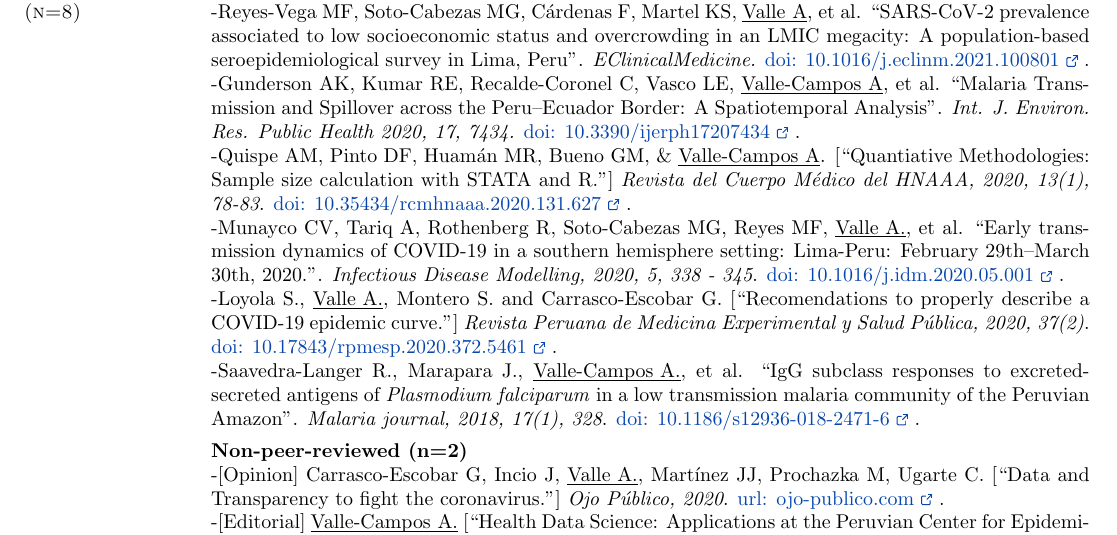
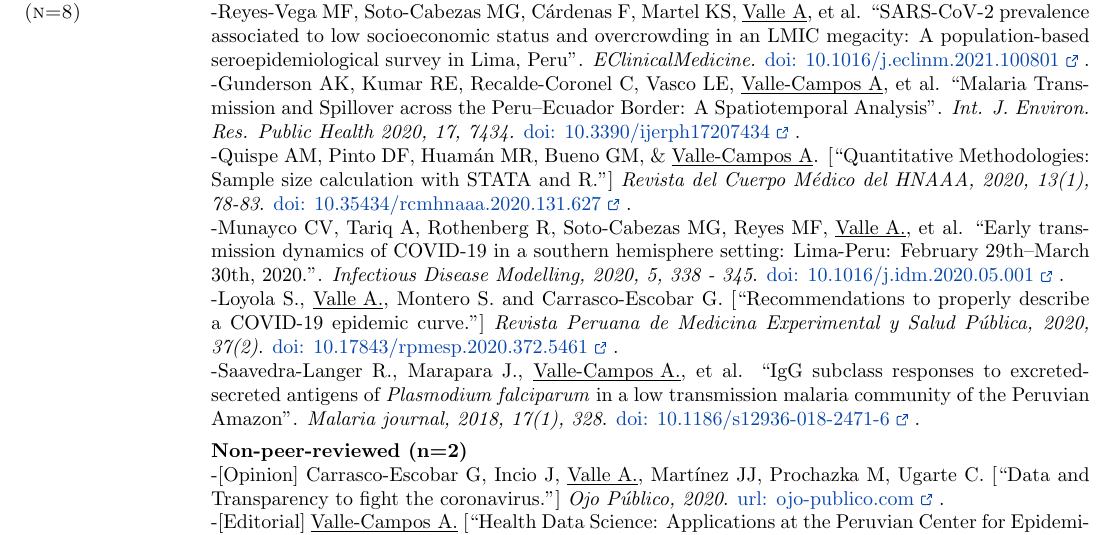
Before and after one commit to avallecam/resume, a LaTeX CV (current/resume_VALLE.tex): part of page 1 of 2, cut so that both start at the same text. The pictures show the PDF file cv-andree_vallecampos.pdf that the author committed with the source.

Commit message:
fix spanish-english typos

```diff
--- a/current/resume_VALLE.tex
+++ b/current/resume_VALLE.tex
@@ -277,9 +277,9 @@ Reproducibility. Open science. Teaching with evidence-based best-practices.
 {\bf Peer-reviewed (n=6)}\\
 -Reyes-Vega MF, Soto-Cabezas MG, Cárdenas F, Martel KS, \underline{\smash{Valle A}}, et al. ``{SARS-CoV-2 prevalence associated to low socioeconomic status and overcrowding in an LMIC megacity: A population-based seroepidemiological survey in Lima, Peru}". \textit{EClinicalMedicine.} \href{https://www.thelancet.com/journals/eclinm/article/PIIS2589-5370(21)00081-X/fulltext}{doi: 10.1016/j.eclinm.2021.100801 \ExternalLink}.\\
 -Gunderson AK, Kumar RE, Recalde-Coronel C, Vasco LE, \underline{\smash{Valle-Campos A}}, et al. ``{Malaria Transmission and Spillover across the Peru–Ecuador Border: A Spatiotemporal Analysis}". \textit{Int. J. Environ. Res. Public Health 2020, 17, 7434.} \href{https://doi.org/10.3390/ijerph17207434}{doi: 10.3390/ijerph17207434 \ExternalLink}.\\
--Quispe AM, Pinto DF, Huamán MR, Bueno GM, \& \underline{\smash{Valle-Campos A}}. [``Quantiative Methodologies: Sample size calculation with STATA and R."] \textit{Revista del Cuerpo Médico del HNAAA, 2020, 13(1), 78-83}. \href{https://doi.org/10.35434/rcmhnaaa.2020.131.627}{doi: 10.35434/rcmhnaaa.2020.131.627 \ExternalLink}.\\
+-Quispe AM, Pinto DF, Huamán MR, Bueno GM, \& \underline{\smash{Valle-Campos A}}. [``Quantitative Methodologies: Sample size calculation with STATA and R."] \textit{Revista del Cuerpo Médico del HNAAA, 2020, 13(1), 78-83}. \href{https://doi.org/10.35434/rcmhnaaa.2020.131.627}{doi: 10.35434/rcmhnaaa.2020.131.627 \ExternalLink}.\\
 -Munayco CV, Tariq A, Rothenberg R, Soto-Cabezas MG, Reyes MF, \underline{\smash{Valle A.}}, et al. ``{Early transmission dynamics of COVID-19 in a southern hemisphere setting: Lima-Peru: February 29th--March 30th, 2020.}". \textit{Infectious Disease Modelling, 2020, 5, 338 - 345}. \href{https://doi.org/10.1016/j.idm.2020.05.001}{doi: 10.1016/j.idm.2020.05.001 \ExternalLink}.\\
--Loyola S., \underline{\smash{Valle A.}}, Montero S. and Carrasco-Escobar G. [``Recomendations to properly describe a COVID-19 epidemic curve."] \textit{{Revista Peruana de Medicina Experimental y Salud P{\'u}blica}, 2020, 37(2)}. \href{https://doi.org/10.17843/rpmesp.2020.372.5461}{doi: 10.17843/rpmesp.2020.372.5461 \ExternalLink}.\\
+-Loyola S., \underline{\smash{Valle A.}}, Montero S. and Carrasco-Escobar G. [``Recommendations to properly describe a COVID-19 epidemic curve."] \textit{{Revista Peruana de Medicina Experimental y Salud P{\'u}blica}, 2020, 37(2)}. \href{https://doi.org/10.17843/rpmesp.2020.372.5461}{doi: 10.17843/rpmesp.2020.372.5461 \ExternalLink}.\\
 -Saavedra-Langer R., Marapara J., \underline{\smash{Valle-Campos A.}}, et al. ``IgG subclass responses to excreted-secreted antigens of \textit{Plasmodium falciparum} in a low transmission malaria community of the Peruvian Amazon". \textit{Malaria journal, 2018, 17(1), 328}. \href{https://doi.org/10.1186/s12936-018-2471-6}{doi: 10.1186/s12936-018-2471-6 \ExternalLink}.\\[4pt]
 {\bf Non-peer-reviewed (n=2)}\\
 -[Opinion] Carrasco-Escobar G, Incio J, \underline{\smash{Valle A.}}, Mart{\'i}nez JJ, Prochazka M, Ugarte C. [``Data and Transparency to fight the coronavirus."] \textit{Ojo P{\'u}blico, 2020}. \href{https://ojo-publico.com/1718/datos-y-transparencia-para-luchar-contra-el-coronavirus}{url: ojo-publico.com \ExternalLink }.\\
```
Also changed, not shown: cv-andree_vallecampos.pdf.
